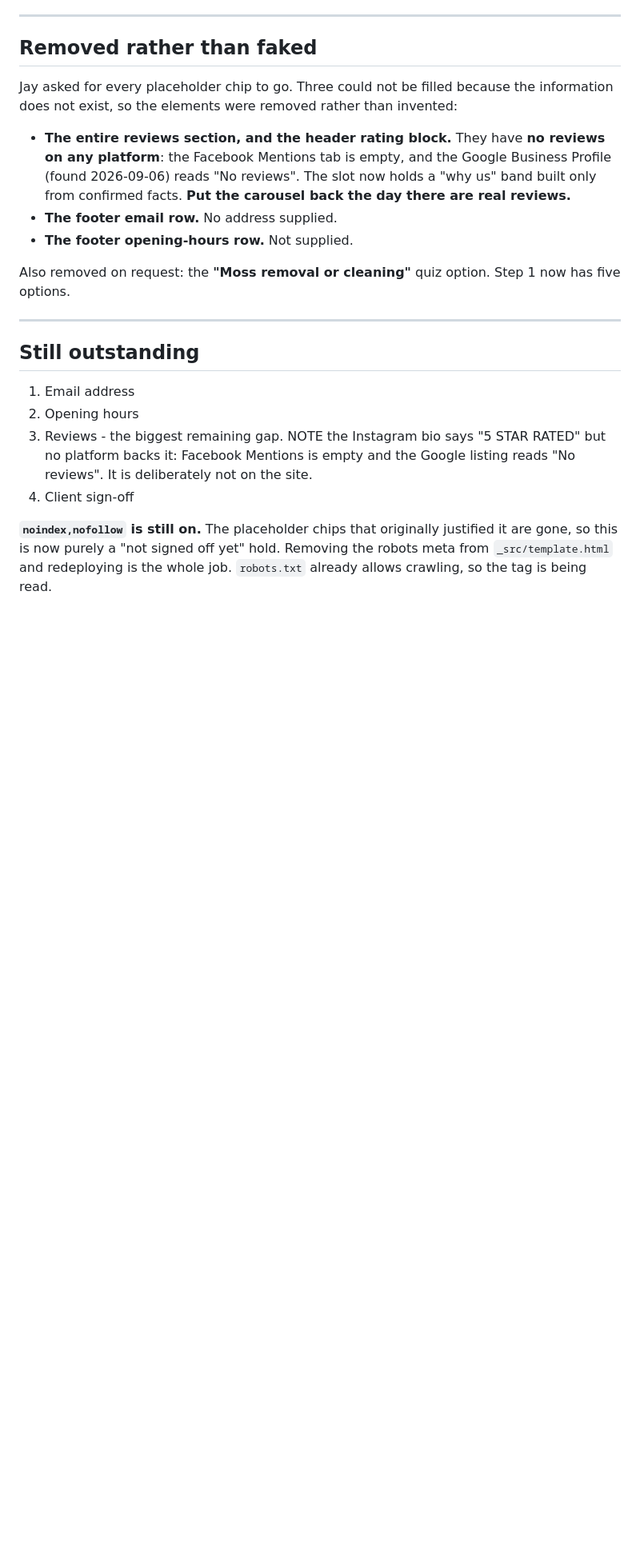
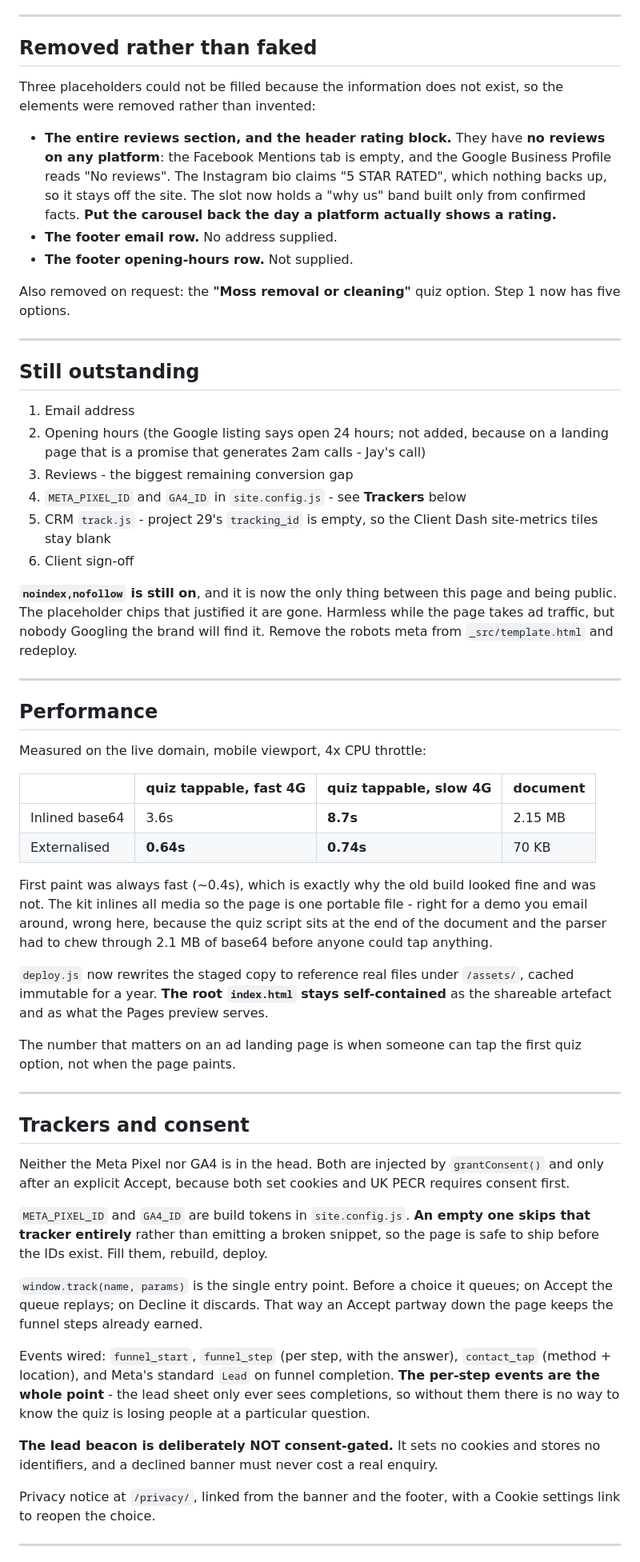
Before and after one commit to Innov8-workflows/The-Roofing-Dr, a Markdown page: BUILD-REPORT.md, the part around one of its changes. Shown at 80% size. Rendered like a GitHub page; blank space fills up the shorter version.

```diff
--- a/BUILD-REPORT.md
+++ b/BUILD-REPORT.md
@@ -38,14 +38,15 @@ is worded anywhere on the page. `claims` is `{}`.
 
 ## Removed rather than faked
 
-Jay asked for every placeholder chip to go. Three could not be filled because the
-information does not exist, so the elements were removed rather than invented:
+Three placeholders could not be filled because the information does not exist, so
+the elements were removed rather than invented:
 
 - **The entire reviews section, and the header rating block.** They have **no
   reviews on any platform**: the Facebook Mentions tab is empty, and the Google
-  Business Profile (found 2026-09-06) reads "No reviews". The slot now holds a
-  "why us" band built only from confirmed facts. **Put the carousel back the day
-  there are real reviews.**
+  Business Profile reads "No reviews". The Instagram bio claims "5 STAR RATED",
+  which nothing backs up, so it stays off the site. The slot now holds a "why us"
+  band built only from confirmed facts. **Put the carousel back the day a
+  platform actually shows a rating.**
 - **The footer email row.** No address supplied.
 - **The footer opening-hours row.** Not supplied.
 
@@ -57,11 +58,70 @@ now has five options.
 ## Still outstanding
 
 1. Email address
-2. Opening hours
-3. Reviews - the biggest remaining gap. NOTE the Instagram bio says "5 STAR RATED" but no platform backs it: Facebook Mentions is empty and the Google listing reads "No reviews". It is deliberately not on the site.
-4. Client sign-off
+2. Opening hours (the Google listing says open 24 hours; not added, because on a
+   landing page that is a promise that generates 2am calls - Jay's call)
+3. Reviews - the biggest remaining conversion gap
+4. `META_PIXEL_ID` and `GA4_ID` in `site.config.js` - see **Trackers** below
+5. CRM `track.js` - project 29's `tracking_id` is empty, so the Client Dash
+   site-metrics tiles stay blank
+6. Client sign-off
 
-**`noindex,nofollow` is still on.** The placeholder chips that originally
-justified it are gone, so this is now purely a "not signed off yet" hold.
-Removing the robots meta from `_src/template.html` and redeploying is the whole
-job. `robots.txt` already allows crawling, so the tag is being read.
+**`noindex,nofollow` is still on**, and it is now the only thing between this page
+and being public. The placeholder chips that justified it are gone. Harmless
+while the page takes ad traffic, but nobody Googling the brand will find it.
+Remove the robots meta from `_src/template.html` and redeploy.
+
+---
+
+## Performance
+
+Measured on the live domain, mobile viewport, 4x CPU throttle:
+
+| | quiz tappable, fast 4G | quiz tappable, slow 4G | document |
+|---|---|---|---|
+| Inlined base64 | 3.6s | **8.7s** | 2.15 MB |
+| Externalised | **0.64s** | **0.74s** | 70 KB |
+
+First paint was always fast (~0.4s), which is exactly why the old build looked
+fine and was not. The kit inlines all media so the page is one portable file -
+right for a demo you email around, wrong here, because the quiz script sits at
+the end of the document and the parser had to chew through 2.1 MB of base64
+before anyone could tap anything.
+
+`deploy.js` now rewrites the staged copy to reference real files under
+`/assets/`, cached immutable for a year. **The root `index.html` stays
+self-contained** as the shareable artefact and as what the Pages preview serves.
+
+The number that matters on an ad landing page is when someone can tap the first
+quiz option, not when the page paints.
+
+---
+
+## Trackers and consent
+
+Neither the Meta Pixel nor GA4 is in the head. Both are injected by
+`grantConsent()` and only after an explicit Accept, because both set cookies and
+UK PECR requires consent first.
+
+`META_PIXEL_ID` and `GA4_ID` are build tokens in `site.config.js`. **An empty one
+skips that tracker entirely** rather than emitting a broken snippet, so the page
+is safe to ship before the IDs exist. Fill them, rebuild, deploy.
+
+`window.track(name, params)` is the single entry point. Before a choice it
+queues; on Accept the queue replays; on Decline it discards. That way an Accept
+partway down the page keeps the funnel steps already earned.
+
+Events wired: `funnel_start`, `funnel_step` (per step, with the answer),
+`contact_tap` (method + location), and Meta's standard `Lead` on funnel
+completion. **The per-step events are the whole point** - the lead sheet only
+ever sees completions, so without them there is no way to know the quiz is losing
+people at a particular question.
+
+**The lead beacon is deliberately NOT consent-gated.** It sets no cookies and
+stores no identifiers, and a declined banner must never cost a real enquiry.
+
+Privacy notice at `/privacy/`, linked from the banner and the footer, with a
+Cookie settings link to reopen the choice.
+
+---
+
```
Also changed, not shown: other parts of BUILD-REPORT.md (+71 -51 lines).
